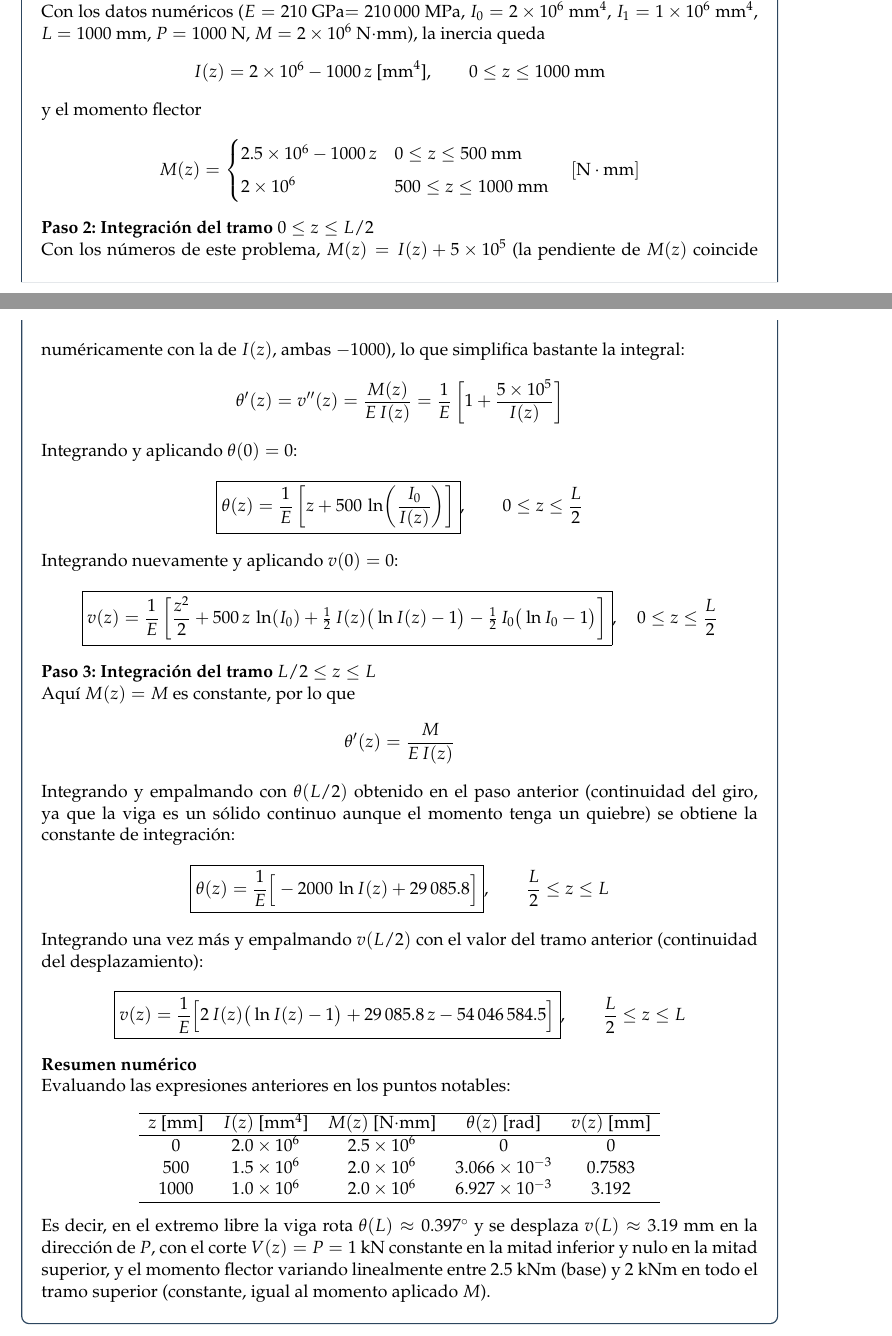
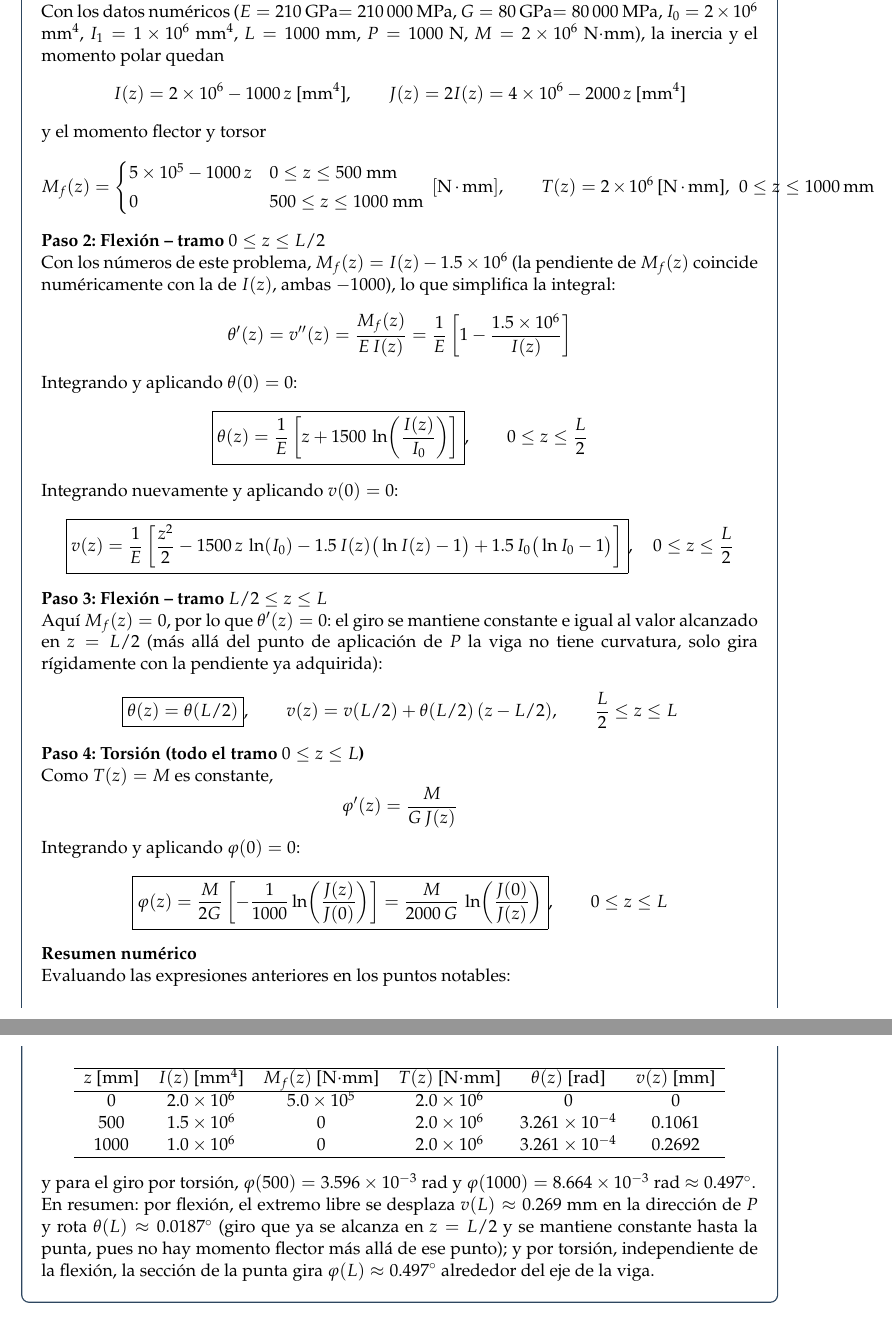
Before and after one commit to Piter-T-UC/Tareas-ICM3323, a LaTeX document (main_T2.tex, which reads T2/P1.tex): two parts of pages 2 and 3 of 5 before the commit and two parts of pages 3 and 4 of 5 after it, joined at a grey line, cut so that both start at the same text. Compiled offline with pdfLaTeX.

Commit message:
Corregir Problema 1a: M es momento torsor, no flector
El momento M actua alrededor del eje longitudinal de la viga (torsion),
mientras que la flexion depende unicamente de P. Se separan ambos
efectos: flexion via Euler-Bernoulli (solo con P) y torsion via
G*J(z)*phi'(z)=T(z) con J(z)=2*I(z) para seccion circular, lo que
tambien justifica el uso del dato G=80 GPa que antes quedaba sin usar.

Co-Authored-By: Claude Sonnet 5 <noreply@anthropic.com>
Claude-Session: https://claude.ai/code/session_01YZYF53BRMHaG3sTMAqTbYS

```diff
--- a/T2/P1.tex
+++ b/T2/P1.tex
@@ -93,2 +105,0 @@ Se verifica que $M(z)$ es continuo en $z=L/2$ (ambas expresiones dan $M$) y
-que el corte tiene un salto $\Delta V=P$ en ese punto, como corresponde a una
-carga puntual.
@@ -95,53 +110,60 @@ carga puntual.
+(el momento torsor es constante en toda la viga).
 
-Con los datos num\'ericos ($E=210$ GPa$=210\,000$ MPa, $I_0=2\times10^6$
-mm$^4$, $I_1=1\times10^6$ mm$^4$, $L=1000$ mm, $P=1000$ N,
-$M=2\times10^6$ N$\cdot$mm), la inercia queda
-$$I(z)=2\times10^6-1000\,z \ \text{[mm}^4\text{]}, \qquad 0\le z\le 1000\ \text{mm}$$
-y el momento flector
-$$M(z)=\begin{cases}
-2.5\times10^6-1000\,z & 0\le z\le 500\ \text{mm}\\[4pt]
-2\times10^6 & 500\le z\le 1000\ \text{mm}
-\end{cases}\quad[\text{N}\cdot\text{mm}]$$
+Con los datos num\'ericos ($E=210$ GPa$=210\,000$ MPa, $G=80$ GPa$=80\,000$
+MPa, $I_0=2\times10^6$ mm$^4$, $I_1=1\times10^6$ mm$^4$, $L=1000$ mm,
+$P=1000$ N, $M=2\times10^6$ N$\cdot$mm), la inercia y el momento polar quedan
+$$I(z)=2\times10^6-1000\,z\ \text{[mm}^4\text{]}, \qquad J(z)=2I(z)=4\times10^6-2000\,z\ \text{[mm}^4\text{]}$$
+y el momento flector y torsor
+$$M_f(z)=\begin{cases}
+5\times10^5-1000\,z & 0\le z\le 500\ \text{mm}\\[2pt]
+0 & 500\le z\le 1000\ \text{mm}
+\end{cases}\ [\text{N}\cdot\text{mm}], \qquad T(z)=2\times10^6\ \text{[N}\cdot\text{mm]},\ \ 0\le z\le 1000\ \text{mm}$$
 
-\textbf{Paso 2: Integraci\'on del tramo $0\le z\le L/2$}\\
-Con los n\'umeros de este problema, $M(z)=I(z)+5\times10^5$ (la pendiente de
-$M(z)$ coincide num\'ericamente con la de $I(z)$, ambas $-1000$), lo que
-simplifica bastante la integral:
-$$\theta'(z)=v''(z)=\frac{M(z)}{E\,I(z)}=\frac{1}{E}\left[1+\frac{5\times10^5}{I(z)}\right]$$
+\textbf{Paso 2: Flexi\'on -- tramo $0\le z\le L/2$}\\
+Con los n\'umeros de este problema, $M_f(z)=I(z)-1.5\times10^6$ (la pendiente
+de $M_f(z)$ coincide num\'ericamente con la de $I(z)$, ambas $-1000$), lo que
+simplifica la integral:
+$$\theta'(z)=v''(z)=\frac{M_f(z)}{E\,I(z)}=\frac{1}{E}\left[1-\frac{1.5\times10^6}{I(z)}\right]$$
 Integrando y aplicando $\theta(0)=0$:
-$$\boxed{\theta(z)=\frac{1}{E}\left[z+500\,\ln\!\left(\frac{I_0}{I(z)}\right)\right]},\qquad 0\le z\le \frac{L}{2}$$
+$$\boxed{\theta(z)=\frac{1}{E}\left[z+1500\,\ln\!\left(\frac{I(z)}{I_0}\right)\right]},\qquad 0\le z\le \frac{L}{2}$$
 Integrando nuevamente y aplicando $v(0)=0$:
-$$\boxed{v(z)=\frac{1}{E}\left[\frac{z^2}{2}+500\,z\,\ln(I_0)+\tfrac12\,I(z)\big(\ln I(z)-1\big)-\tfrac12\,I_0\big(\ln I_0-1\big)\right]},\quad 0\le z\le \frac{L}{2}$$
+$$\boxed{v(z)=\frac{1}{E}\left[\frac{z^2}{2}-1500\,z\,\ln(I_0)-1.5\,I(z)\big(\ln I(z)-1\big)+1.5\,I_0\big(\ln I_0-1\big)\right]},\quad 0\le z\le \frac{L}{2}$$
 
-\textbf{Paso 3: Integraci\'on del tramo $L/2\le z\le L$}\\
-Aqu\'i $M(z)=M$ es constante, por lo que
-$$\theta'(z)=\frac{M}{E\,I(z)}$$
-Integrando y empalmando con $\theta(L/2)$ obtenido en el paso anterior (continuidad
-del giro, ya que la viga es un s\'olido continuo aunque el momento tenga un
-quiebre) se obtiene la constante de integraci\'on:
-$$\boxed{\theta(z)=\frac{1}{E}\Big[-2000\,\ln I(z)+29\,085.8\Big]},\qquad \frac{L}{2}\le z\le L$$
-Integrando una vez m\'as y empalmando $v(L/2)$ con el valor del tramo anterior
-(continuidad del desplazamiento):
-$$\boxed{v(z)=\frac{1}{E}\Big[2\,I(z)\big(\ln I(z)-1\big)+29\,085.8\,z-54\,046\,584.5\Big]},\qquad \frac{L}{2}\le z\le L$$
+\textbf{Paso 3: Flexi\'on -- tramo $L/2\le z\le L$}\\
+Aqu\'i $M_f(z)=0$, por lo que $\theta'(z)=0$: el giro se mantiene constante e
+igual al valor alcanzado en $z=L/2$ (m\'as all\'a del punto de aplicaci\'on de
+$P$ la viga no tiene curvatura, solo gira r\'igidamente con la pendiente ya
+adquirida):
+$$\boxed{\theta(z)=\theta(L/2)}, \qquad v(z)=v(L/2)+\theta(L/2)\,(z-L/2), \qquad \frac{L}{2}\le z\le L$$
+
+\textbf{Paso 4: Torsi\'on (todo el tramo $0\le z\le L$)}\\
+Como $T(z)=M$ es constante,
+$$\varphi'(z)=\frac{M}{G\,J(z)}$$
+Integrando y aplicando $\varphi(0)=0$:
+$$\boxed{\varphi(z)=\frac{M}{2G}\left[-\frac{1}{1000}\ln\!\left(\frac{J(z)}{J(0)}\right)\right]=\frac{M}{2000\,G}\,\ln\!\left(\frac{J(0)}{J(z)}\right)},\qquad 0\le z\le L$$
 
 \textbf{Resumen num\'erico}\\
 Evaluando las expresiones anteriores en los puntos notables:
 \begin{center}
-\begin{tabular}{ccccc}
+\begin{tabular}{cccccc}
 \hline
-$z$ [mm] & $I(z)$ [mm$^4$] & $M(z)$ [N$\cdot$mm] & $\theta(z)$ [rad] & $v(z)$ [mm]\\
+$z$ [mm] & $I(z)$ [mm$^4$] & $M_f(z)$ [N$\cdot$mm] & $T(z)$ [N$\cdot$mm] & $\theta(z)$ [rad] & $v(z)$ [mm]\\
 \hline
-0    & $2.0\times10^6$ & $2.5\times10^6$ & 0 & 0\\
-500  & $1.5\times10^6$ & $2.0\times10^6$ & $3.066\times10^{-3}$ & $0.7583$\\
-1000 & $1.0\times10^6$ & $2.0\times10^6$ & $6.927\times10^{-3}$ & $3.192$\\
+0    & $2.0\times10^6$ & $5.0\times10^5$ & $2.0\times10^6$ & 0 & 0\\
+500  & $1.5\times10^6$ & $0$             & $2.0\times10^6$ & $3.261\times10^{-4}$ & $0.1061$\\
+1000 & $1.0\times10^6$ & $0$             & $2.0\times10^6$ & $3.261\times10^{-4}$ & $0.2692$\\
 \hline
 \end{tabular}
 \end{center}
-Es decir, en el extremo libre la viga rota $\theta(L)\approx0.397^{\circ}$ y se
-desplaza $v(L)\approx3.19$ mm en la direcci\'on de $P$, con el corte
-$V(z)=P=1$ kN constante en la mitad inferior y nulo en la mitad superior, y el
-momento flector variando linealmente entre $2.5$ kNm (base) y $2$ kNm en todo
-el tramo superior (constante, igual al momento aplicado $M$).
+y para el giro por torsi\'on, $\varphi(500)=3.596\times10^{-3}$ rad y
+$\varphi(1000)=8.664\times10^{-3}$ rad $\approx 0.497^{\circ}$.
+
+En resumen: por flexi\'on, el extremo libre se desplaza $v(L)\approx0.269$ mm
+en la direcci\'on de $P$ y rota $\theta(L)\approx0.0187^{\circ}$ (giro que ya
+se alcanza en $z=L/2$ y se mantiene constante hasta la punta, pues no hay
+momento flector m\'as all\'a de ese punto); y por torsi\'on, independiente de
+la flexi\'on, la secci\'on de la punta gira $\varphi(L)\approx0.497^{\circ}$
+alrededor del eje de la viga.
 \end{desarrollo}
 
 \begin{desarrollo}{b) Soluci\'on por MEF}
```
Also changed, not shown: T2/P1.tex (63 more changed lines).
